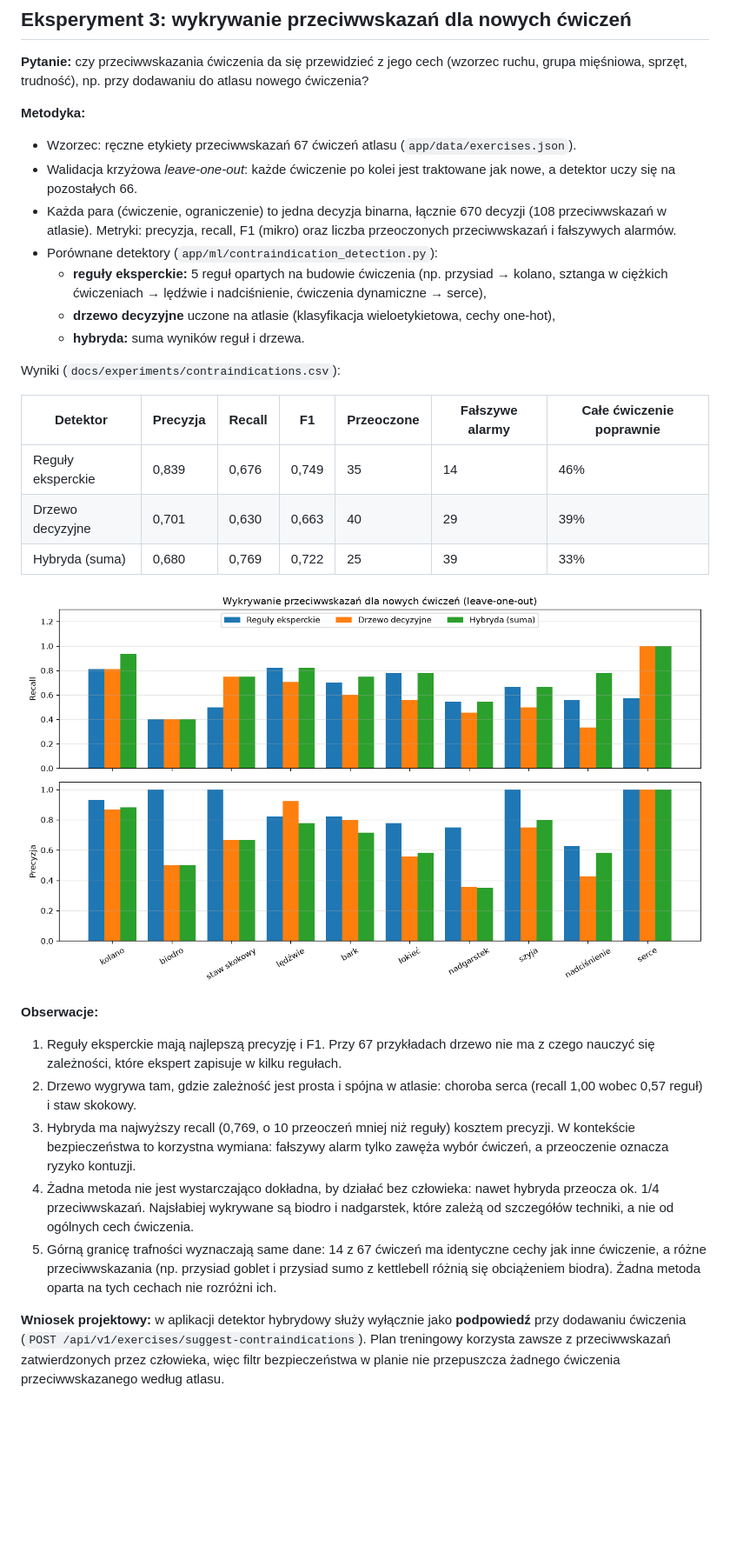
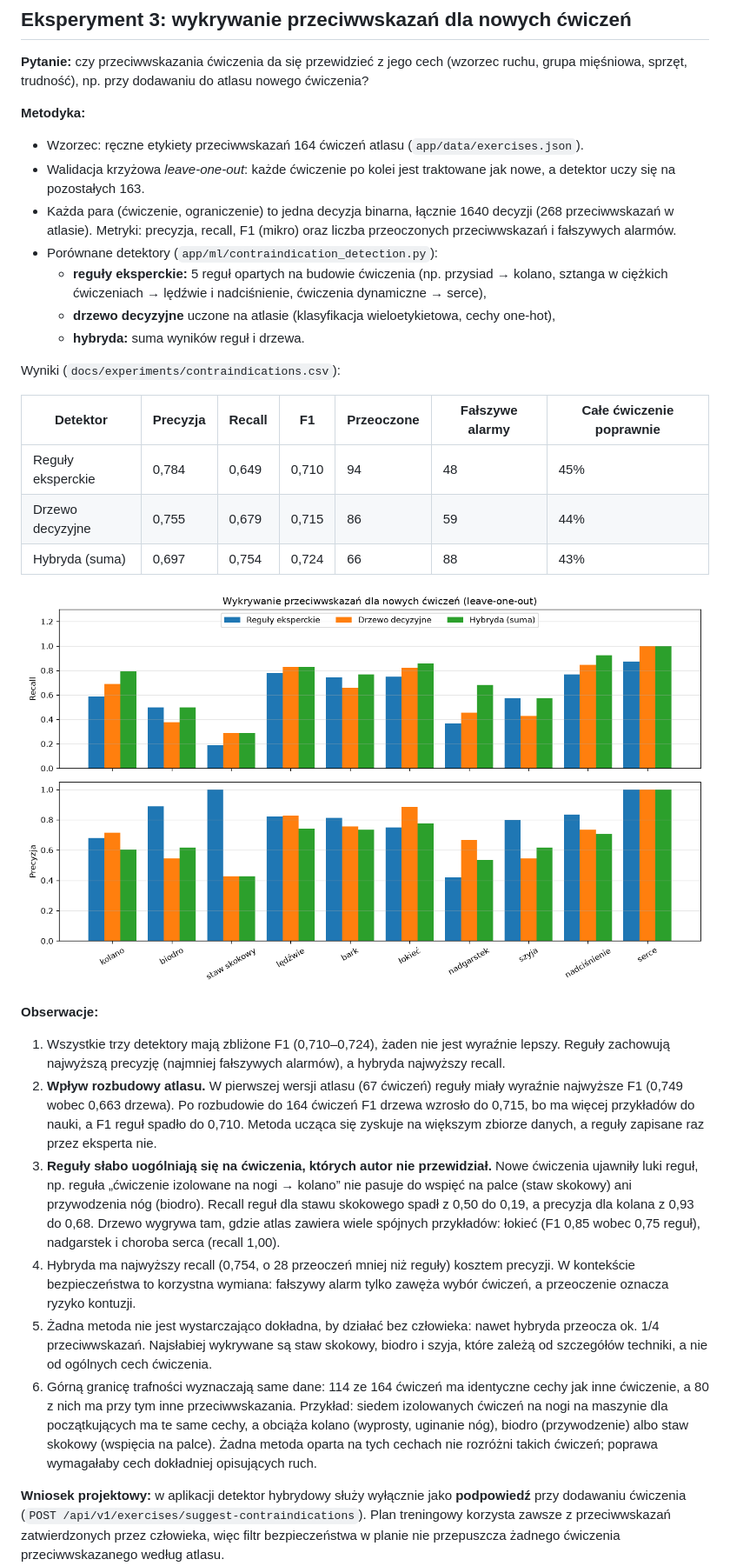
Before and after one commit to PIwaszkiewicz/fitness_ai, a Markdown page: docs/EXPERIMENTS.md, the part around one of its changes. Shown at 87% size. Rendered like a GitHub page; pictures changed too: docs/experiments/contraindications.png; blank space fills up the shorter version.

Commit message:
Przeliczono eksperymenty na atlasie 164 ćwiczeń (#21)

```diff
--- a/docs/EXPERIMENTS.md
+++ b/docs/EXPERIMENTS.md
@@ -177,11 +177,11 @@ Wyniki (`docs/experiments/significance.csv`). W komórce: metoda lepsza w danej
 grupa mięśniowa, sprzęt, trudność), np. przy dodawaniu do atlasu nowego ćwiczenia?
 
 **Metodyka:**
-- Wzorzec: ręczne etykiety przeciwwskazań 67 ćwiczeń atlasu (`app/data/exercises.json`).
+- Wzorzec: ręczne etykiety przeciwwskazań 164 ćwiczeń atlasu (`app/data/exercises.json`).
 - Walidacja krzyżowa *leave-one-out*: każde ćwiczenie po kolei jest traktowane jak nowe,
-  a detektor uczy się na pozostałych 66.
-- Każda para (ćwiczenie, ograniczenie) to jedna decyzja binarna, łącznie 670 decyzji
-  (108 przeciwwskazań w atlasie). Metryki: precyzja, recall, F1 (mikro) oraz liczba
+  a detektor uczy się na pozostałych 163.
+- Każda para (ćwiczenie, ograniczenie) to jedna decyzja binarna, łącznie 1640 decyzji
+  (268 przeciwwskazań w atlasie). Metryki: precyzja, recall, F1 (mikro) oraz liczba
   przeoczonych przeciwwskazań i fałszywych alarmów.
 - Porównane detektory (`app/ml/contraindication_detection.py`):
   - **reguły eksperckie:** 5 reguł opartych na budowie ćwiczenia (np. przysiad → kolano,
@@ -193,27 +193,37 @@ Wyniki (`docs/experiments/contraindications.csv`):
 
 | Detektor           | Precyzja | Recall | F1    | Przeoczone | Fałszywe alarmy | Całe ćwiczenie poprawnie |
 |--------------------|----------|--------|-------|------------|-----------------|--------------------------|
-| Reguły eksperckie  | 0,839    | 0,676  | 0,749 | 35         | 14              | 46%                      |
-| Drzewo decyzyjne   | 0,701    | 0,630  | 0,663 | 40         | 29              | 39%                      |
-| Hybryda (suma)     | 0,680    | 0,769  | 0,722 | 25         | 39              | 33%                      |
+| Reguły eksperckie  | 0,784    | 0,649  | 0,710 | 94         | 48              | 45%                      |
+| Drzewo decyzyjne   | 0,755    | 0,679  | 0,715 | 86         | 59              | 44%                      |
+| Hybryda (suma)     | 0,697    | 0,754  | 0,724 | 66         | 88              | 43%                      |
 
 ![Wykrywanie przeciwwskazań](experiments/contraindications.png)
 
 **Obserwacje:**
 
-1. Reguły eksperckie mają najlepszą precyzję i F1. Przy 67 przykładach drzewo nie ma z czego
-   nauczyć się zależności, które ekspert zapisuje w kilku regułach.
-2. Drzewo wygrywa tam, gdzie zależność jest prosta i spójna w atlasie: choroba serca
-   (recall 1,00 wobec 0,57 reguł) i staw skokowy.
-3. Hybryda ma najwyższy recall (0,769, o 10 przeoczeń mniej niż reguły) kosztem precyzji.
+1. Wszystkie trzy detektory mają zbliżone F1 (0,710–0,724), żaden nie jest wyraźnie lepszy.
+   Reguły zachowują najwyższą precyzję (najmniej fałszywych alarmów), a hybryda najwyższy recall.
+2. **Wpływ rozbudowy atlasu.** W pierwszej wersji atlasu (67 ćwiczeń) reguły miały wyraźnie
+   najwyższe F1 (0,749 wobec 0,663 drzewa). Po rozbudowie do 164 ćwiczeń F1 drzewa wzrosło
+   do 0,715, bo ma więcej przykładów do nauki, a F1 reguł spadło do 0,710. Metoda ucząca się
+   zyskuje na większym zbiorze danych, a reguły zapisane raz przez eksperta nie.
+3. **Reguły słabo uogólniają się na ćwiczenia, których autor nie przewidział.** Nowe ćwiczenia
+   ujawniły luki reguł, np. reguła „ćwiczenie izolowane na nogi → kolano” nie pasuje do wspięć
+   na palce (staw skokowy) ani przywodzenia nóg (biodro). Recall reguł dla stawu skokowego
+   spadł z 0,50 do 0,19, a precyzja dla kolana z 0,93 do 0,68. Drzewo wygrywa tam, gdzie atlas
+   zawiera wiele spójnych przykładów: łokieć (F1 0,85 wobec 0,75 reguł), nadgarstek i choroba
+   serca (recall 1,00).
+4. Hybryda ma najwyższy recall (0,754, o 28 przeoczeń mniej niż reguły) kosztem precyzji.
    W kontekście bezpieczeństwa to korzystna wymiana: fałszywy alarm tylko zawęża wybór
    ćwiczeń, a przeoczenie oznacza ryzyko kontuzji.
-4. Żadna metoda nie jest wystarczająco dokładna, by działać bez człowieka: nawet hybryda
-   przeocza ok. 1/4 przeciwwskazań. Najsłabiej wykrywane są biodro i nadgarstek, które zależą
-   od szczegółów techniki, a nie od ogólnych cech ćwiczenia.
-5. Górną granicę trafności wyznaczają same dane: 14 z 67 ćwiczeń ma identyczne cechy jak inne
-   ćwiczenie, a różne przeciwwskazania (np. przysiad goblet i przysiad sumo z kettlebell
-   różnią się obciążeniem biodra). Żadna metoda oparta na tych cechach nie rozróżni ich.
+5. Żadna metoda nie jest wystarczająco dokładna, by działać bez człowieka: nawet hybryda
+   przeocza ok. 1/4 przeciwwskazań. Najsłabiej wykrywane są staw skokowy, biodro i szyja,
+   które zależą od szczegółów techniki, a nie od ogólnych cech ćwiczenia.
+6. Górną granicę trafności wyznaczają same dane: 114 ze 164 ćwiczeń ma identyczne cechy jak
+   inne ćwiczenie, a 80 z nich ma przy tym inne przeciwwskazania. Przykład: siedem izolowanych
+   ćwiczeń na nogi na maszynie dla początkujących ma te same cechy, a obciąża kolano (wyprosty,
+   uginanie nóg), biodro (przywodzenie) albo staw skokowy (wspięcia na palce). Żadna metoda oparta na tych cechach
+   nie rozróżni takich ćwiczeń; poprawa wymagałaby cech dokładniej opisujących ruch.
 
 **Wniosek projektowy:** w aplikacji detektor hybrydowy służy wyłącznie jako **podpowiedź**
 przy dodawaniu ćwiczenia (`POST /api/v1/exercises/suggest-contraindications`). Plan treningowy
```
Also changed, not shown: other parts of docs/EXPERIMENTS.md (+48 -33 lines), docs/ZRODLA.md (+1 -1 lines), docs/experiments/plan_quality.png, 4 other files.
